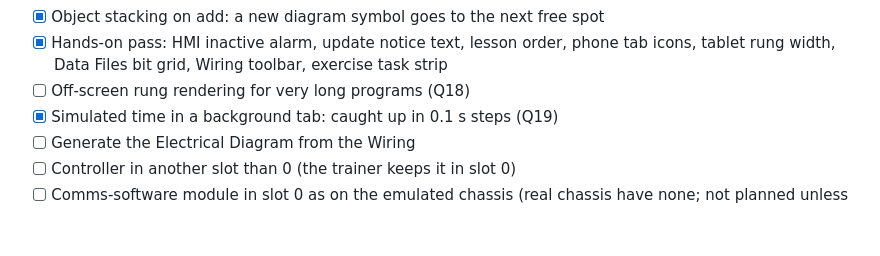
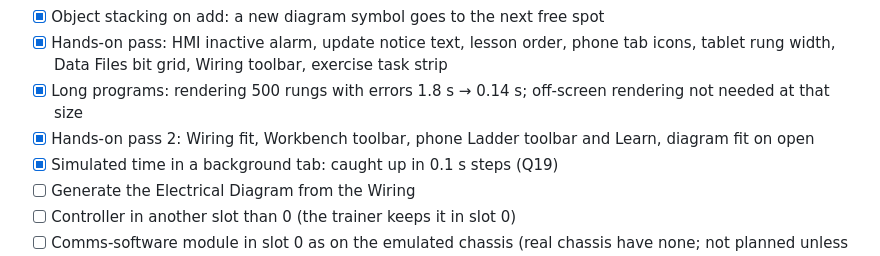
Before and after one commit to Ronanski/aio-icms-tool, a Markdown page: PROGRESS.md, the part around the change. Drawn GitHub-style; blank space fills up the shorter version.

Commit message:
docs: savepoint for hands-on pass 2
Co-Authored-By: Claude Opus 5.5 <noreply@anthropic.com>

```diff
--- a/PROGRESS.md
+++ b/PROGRESS.md
@@ -40,7 +40,8 @@
 - [x] Phase 3 redesign: prototype artifact, one icon set across the app, palette labels, Selected instruction panel with live values and cross references, two-row ladder toolbar
 - [x] Object stacking on add: a new diagram symbol goes to the next free spot
 - [x] Hands-on pass: HMI inactive alarm, update notice text, lesson order, phone tab icons, tablet rung width, Data Files bit grid, Wiring toolbar, exercise task strip
-- [ ] Off-screen rung rendering for very long programs (Q18)
+- [x] Long programs: rendering 500 rungs with errors 1.8 s → 0.14 s; off-screen rendering not needed at that size
+- [x] Hands-on pass 2: Wiring fit, Workbench toolbar, phone Ladder toolbar and Learn, diagram fit on open
 - [x] Simulated time in a background tab: caught up in 0.1 s steps (Q19)
 - [ ] Generate the Electrical Diagram from the Wiring
 - [ ] Controller in another slot than 0 (the trainer keeps it in slot 0)
```
Also changed, not shown: HANDOFF.md (+1 -1 lines).
